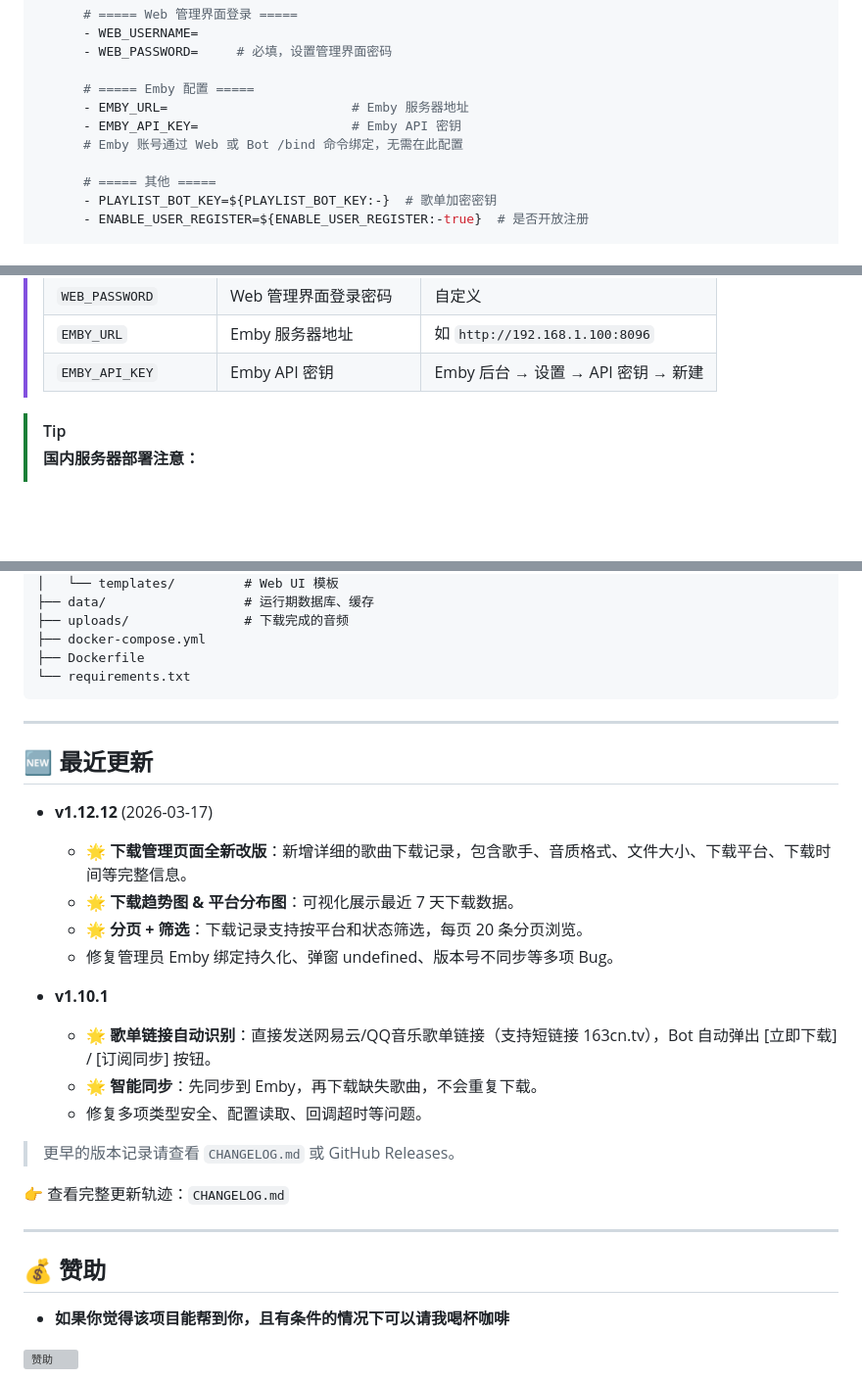
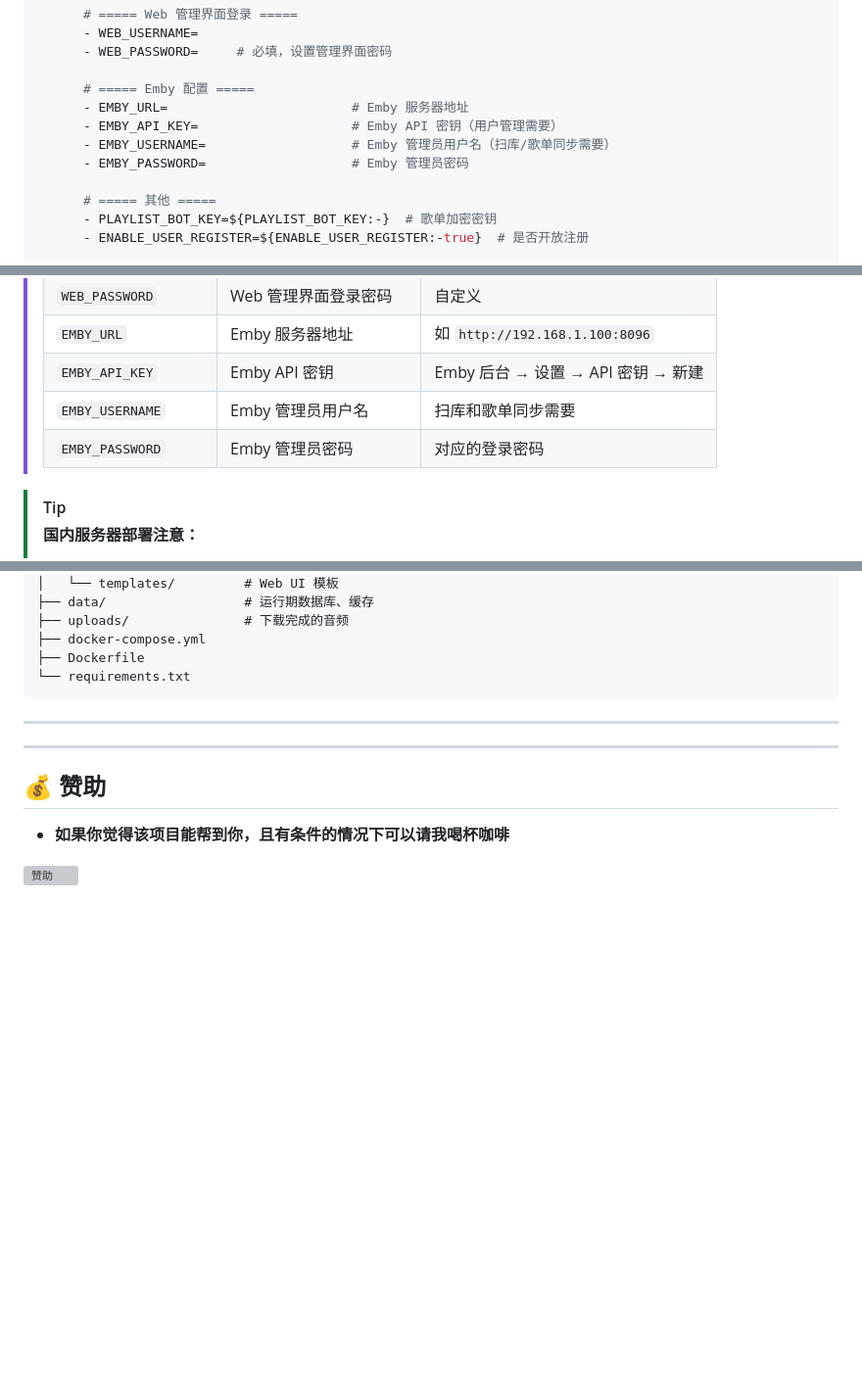
Before and after one commit to huanhq99/TGmusicBot, a Markdown page: README.md, 3 parts joined by grey strips. Shown at 98% size. Rendered like a GitHub page; blank space fills up the shorter version; grey boxes are pictures that could not be loaded.

Commit message:
docs: 补回 EMBY_USERNAME/PASSWORD 配置项

```diff
--- a/README.md
+++ b/README.md
@@ -70,8 +70,9 @@ services:
 
       # ===== Emby 配置 =====
       - EMBY_URL=                        # Emby 服务器地址
-      - EMBY_API_KEY=                    # Emby API 密钥
-      # Emby 账号通过 Web 或 Bot /bind 命令绑定，无需在此配置
+      - EMBY_API_KEY=                    # Emby API 密钥（用户管理需要）
+      - EMBY_USERNAME=                   # Emby 管理员用户名（扫库/歌单同步需要）
+      - EMBY_PASSWORD=                   # Emby 管理员密码
 
       # ===== 其他 =====
       - PLAYLIST_BOT_KEY=${PLAYLIST_BOT_KEY:-}  # 歌单加密密钥
@@ -118,6 +119,8 @@ volumes:
 > | `WEB_PASSWORD` | Web 管理界面登录密码 | 自定义 |
 > | `EMBY_URL` | Emby 服务器地址 | 如 `http://192.168.1.100:8096` |
 > | `EMBY_API_KEY` | Emby API 密钥 | Emby 后台 → 设置 → API 密钥 → 新建 |
+> | `EMBY_USERNAME` | Emby 管理员用户名 | 扫库和歌单同步需要 |
+> | `EMBY_PASSWORD` | Emby 管理员密码 | 对应的登录密码 |
 
 > [!TIP]
 > **国内服务器部署注意：**
@@ -245,22 +248,6 @@ TGmusicbot/
 ---
 
 
-## 🆕 最近更新
-- **v1.12.12** (2026-03-17)
-	- 🌟 **下载管理页面全新改版**：新增详细的歌曲下载记录，包含歌手、音质格式、文件大小、下载平台、下载时间等完整信息。
-	- 🌟 **下载趋势图 & 平台分布图**：可视化展示最近 7 天下载数据。
-	- 🌟 **分页 + 筛选**：下载记录支持按平台和状态筛选，每页 20 条分页浏览。
-	- 修复管理员 Emby 绑定持久化、弹窗 undefined、版本号不同步等多项 Bug。
-
-- **v1.10.1**
-	- 🌟 **歌单链接自动识别**：直接发送网易云/QQ音乐歌单链接（支持短链接 163cn.tv），Bot 自动弹出 [立即下载] / [订阅同步] 按钮。
-	- 🌟 **智能同步**：先同步到 Emby，再下载缺失歌曲，不会重复下载。
-	- 修复多项类型安全、配置读取、回调超时等问题。
-
-> 更早的版本记录请查看 `CHANGELOG.md` 或 GitHub Releases。
-
-👉 查看完整更新轨迹：`CHANGELOG.md`
-
 ---
 ##  💰 赞助
 - **如果你觉得该项目能帮到你，且有条件的情况下可以请我喝杯咖啡**
```
